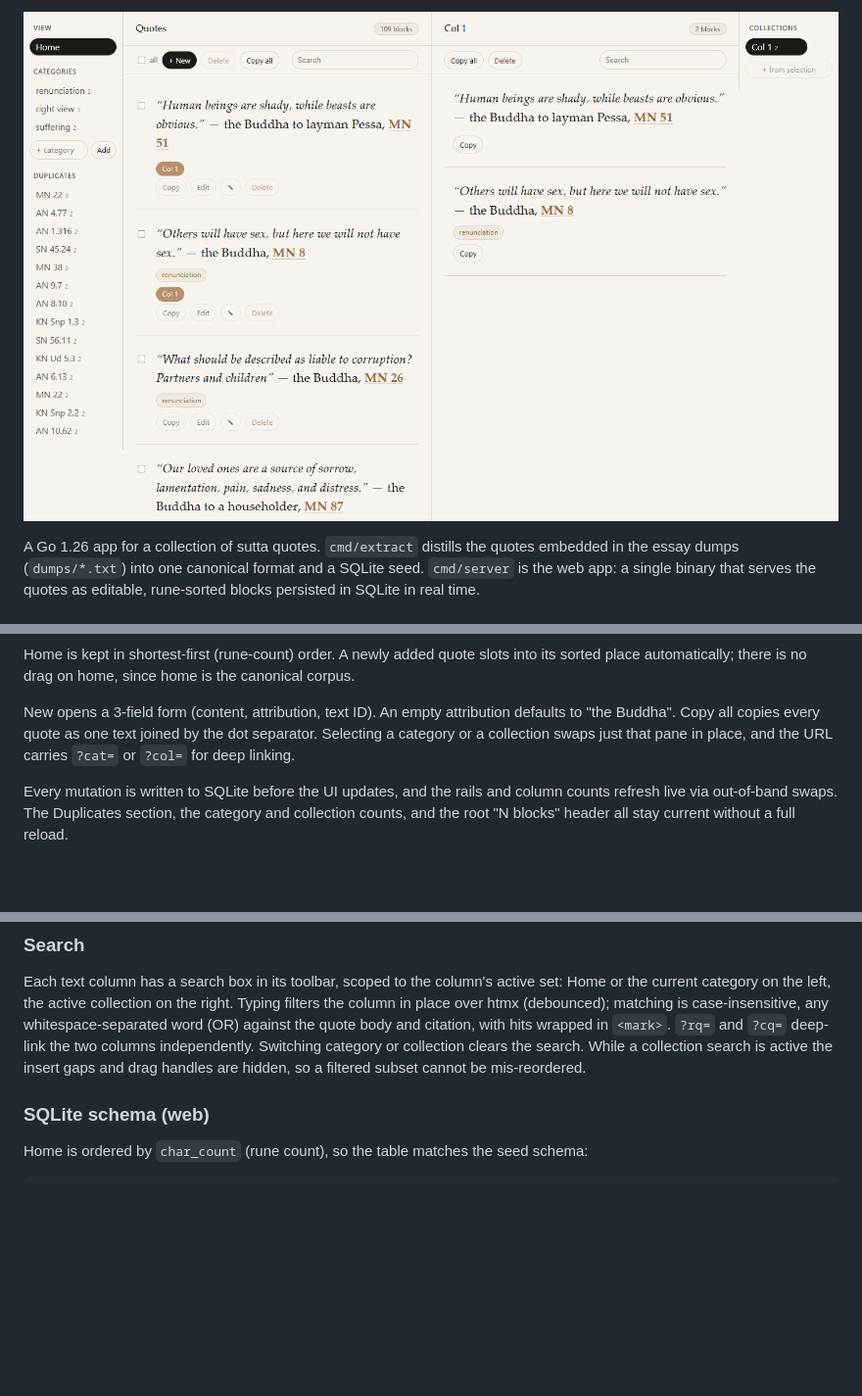
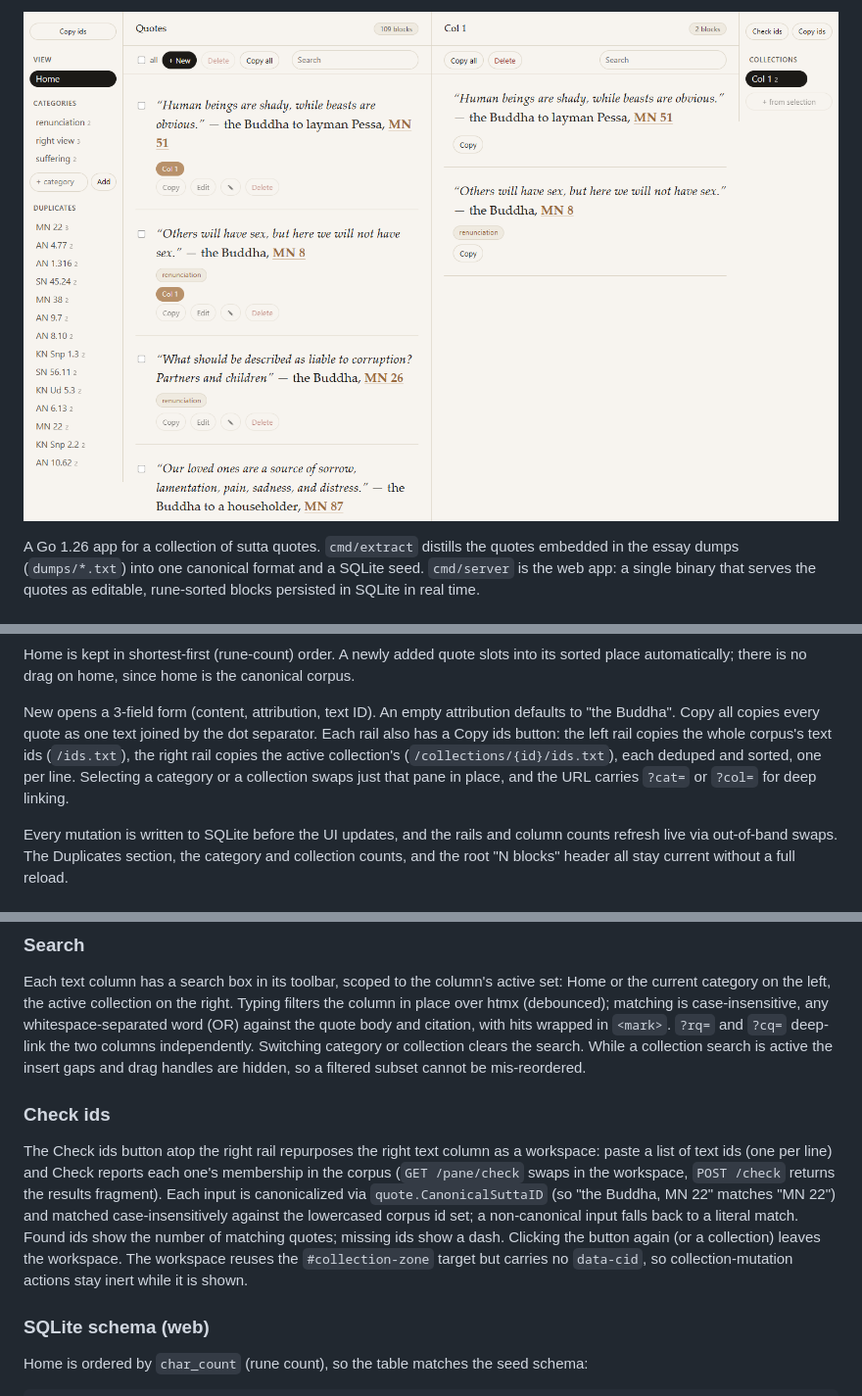
Before and after one commit to lavantien/quotes-manager, a Markdown page: readme.md, 3 parts joined by grey strips. Shown at 98% size. Drawn GitHub-style; pictures changed too: docs/home.png; blank space fills up the shorter version.

Commit message:
docs: document the check-ids and copy-ids features
Describe the new Copy ids rail buttons and the Check ids workspace in
the README (prose plus a dedicated section, and the two new templates in
the directory layout). Add a 0.10.0 CHANGELOG entry. Refresh the
coverage badge (91.1%) and docs/home.png via make coverage and
make screenshot.

```diff
--- a/readme.md
+++ b/readme.md
@@ -80,8 +80,11 @@ canonical corpus.
 
 New opens a 3-field form (content, attribution, text ID). An empty attribution
 defaults to "the Buddha". Copy all copies every quote as one text joined by the
-dot separator. Selecting a category or a collection swaps just that pane in
-place, and the URL carries `?cat=` or `?col=` for deep linking.
+dot separator. Each rail also has a Copy ids button: the left rail copies the
+whole corpus's text ids (`/ids.txt`), the right rail copies the active
+collection's (`/collections/{id}/ids.txt`), each deduped and sorted, one per
+line. Selecting a category or a collection swaps just that pane in place, and
+the URL carries `?cat=` or `?col=` for deep linking.
 
 Every mutation is written to SQLite before the UI updates, and the rails and
 column counts refresh live via out-of-band swaps. The Duplicates section, the
@@ -136,6 +139,19 @@ citation, with hits wrapped in `<mark>`. `?rq=` and `?cq=` deep-link the two
 columns independently. Switching category or collection clears the search.
 While a collection search is active the insert gaps and drag handles are hidden,
 so a filtered subset cannot be mis-reordered.
+
+### Check ids
+
+The Check ids button atop the right rail repurposes the right text column as a
+workspace: paste a list of text ids (one per line) and Check reports each one's
+membership in the corpus (`GET /pane/check` swaps in the workspace, `POST /check`
+returns the results fragment). Each input is canonicalized via
+`quote.CanonicalSuttaID` (so "the Buddha, MN 22" matches "MN 22") and matched
+case-insensitively against the lowercased corpus id set; a non-canonical input
+falls back to a literal match. Found ids show the number of matching quotes;
+missing ids show a dash. Clicking the button again (or a collection) leaves the
+workspace. The workspace reuses the `#collection-zone` target but carries no
+`data-cid`, so collection-mutation actions stay inert while it is shown.
 
 ### SQLite schema (web)
 
```
Also changed, not shown: other parts of readme.md (+2 -2 lines), changelog.md (+4 -0 lines).
